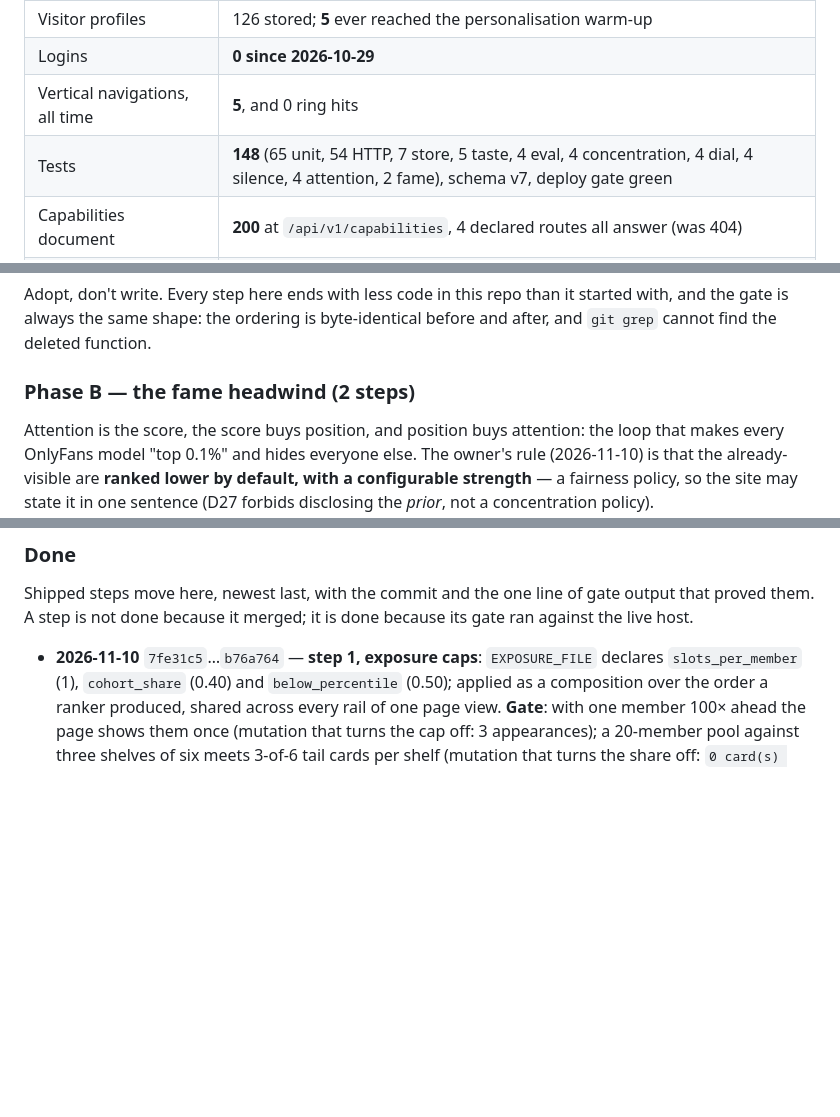
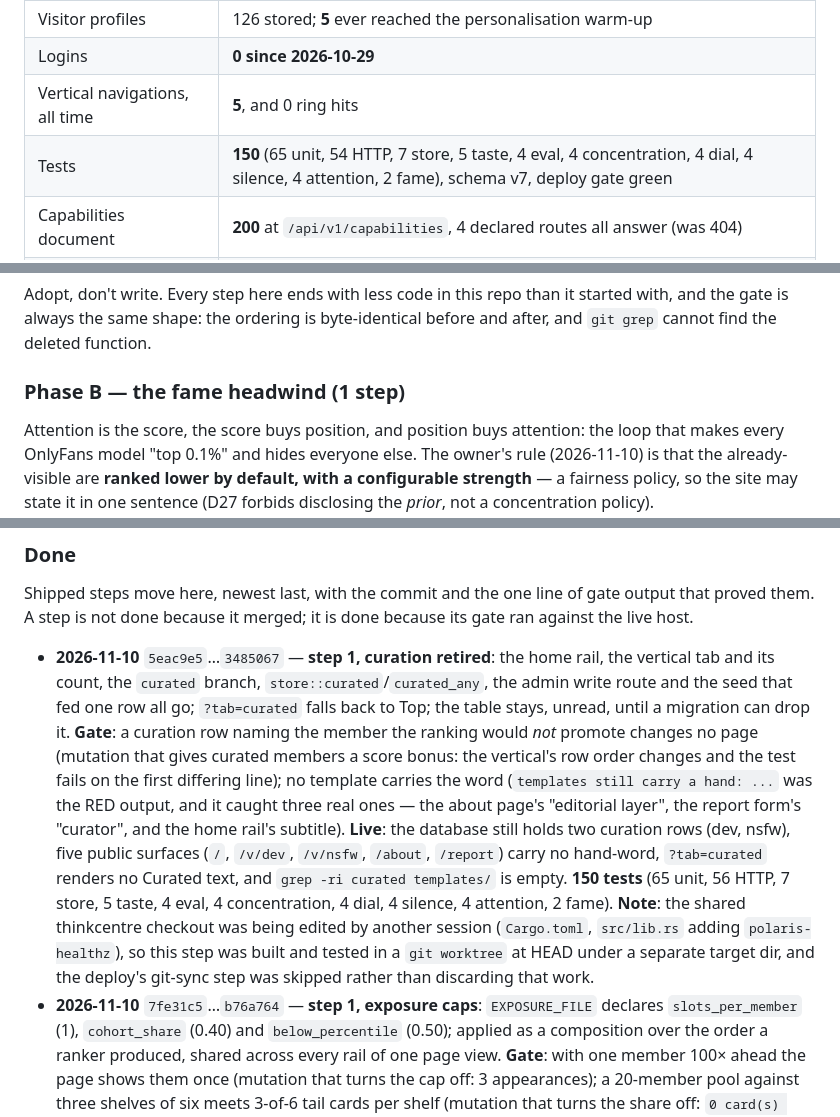
Before and after one commit to 8ullyMaguire/orbital, a Markdown page: docs/ROADMAP.md, 3 parts joined by grey strips. Rendered like a GitHub page; blank space fills up the shorter version.

```diff
--- a/docs/ROADMAP.md
+++ b/docs/ROADMAP.md
@@ -65,7 +65,7 @@ of which **460 open, 33 refused with reasons, 30 shipped**. That page is the **l
 | Visitor profiles | 126 stored; **5** ever reached the personalisation warm-up |
 | Logins | **0 since 2026-10-29** |
 | Vertical navigations, all time | **5**, and 0 ring hits |
-| Tests | **148** (65 unit, 54 HTTP, 7 store, 5 taste, 4 eval, 4 concentration, 4 dial, 4 silence, 4 attention, 2 fame), schema v7, deploy gate green |
+| Tests | **150** (65 unit, 54 HTTP, 7 store, 5 taste, 4 eval, 4 concentration, 4 dial, 4 silence, 4 attention, 2 fame), schema v7, deploy gate green |
 | Capabilities document | **200** at `/api/v1/capabilities`, 4 declared routes all answer (was 404) |
 | Machine-readable search | `/api/v1/search?q=` answers JSON (was 404) |
 | Concentration | weekly snapshots exist: profile **gini 0.39 / top-10 100 %** over 3 members, vertical **0.30 / 100 %** over 2 — N is far too small for a trend, recorded as such |
@@ -137,7 +137,7 @@ Adopt, don't write. Every step here ends with less code in this repo than it sta
 is always the same shape: the ordering is byte-identical before and after, and `git grep` cannot find the
 deleted function.
 
-### Phase B — the fame headwind (2 steps)
+### Phase B — the fame headwind (1 step)
 
 Attention is the score, the score buys position, and position buys attention: the loop that makes every
 OnlyFans model "top 0.1%" and hides everyone else. The owner's rule (2026-11-10) is that the
@@ -315,6 +311,21 @@ never cost reachability, and no damped score may exceed its raw score.
 Shipped steps move here, newest last, with the commit and the one line of gate output that proved them. A
 step is not done because it merged; it is done because its gate ran against the live host.
 
+- **2026-11-10** `5eac9e5`…`3485067` — **step 1, curation retired**: the home rail, the vertical tab and its
+  count, the `curated` branch, `store::curated`/`curated_any`, the admin write route and the seed that fed one
+  row all go; `?tab=curated` falls back to Top; the table stays, unread, until a migration can drop it.
+  **Gate**: a curation row naming the member the ranking would *not* promote changes no page (mutation that
+  gives curated members a score bonus: the vertical's row order changes and the test fails on the first
+  differing line); no template carries the word (`templates still carry a hand: ...` was the RED output, and
+  it caught three real ones — the about page's "editorial layer", the report form's "curator", and the home
+  rail's subtitle).
+  **Live**: the database still holds two curation rows (dev, nsfw), five public surfaces (`/`, `/v/dev`,
+  `/v/nsfw`, `/about`, `/report`) carry no hand-word, `?tab=curated` renders no Curated text, and
+  `grep -ri curated templates/` is empty. **150 tests** (65 unit, 56 HTTP, 7 store, 5 taste, 4 eval,
+  4 concentration, 4 dial, 4 silence, 4 attention, 2 fame).
+  **Note**: the shared thinkcentre checkout was being edited by another session (`Cargo.toml`, `src/lib.rs`
+  adding `polaris-healthz`), so this step was built and tested in a `git worktree` at HEAD under a separate
+  target dir, and the deploy's git-sync step was skipped rather than discarding that work.
 - **2026-11-10** `7fe31c5`…`b76a764` — **step 1, exposure caps**: `EXPOSURE_FILE` declares `slots_per_member`
   (1), `cohort_share` (0.40) and `below_percentile` (0.50); applied as a composition over the order a ranker
   produced, shared across every rail of one page view.
```
Also changed, not shown: other parts of docs/ROADMAP.md (+32 -36 lines).
